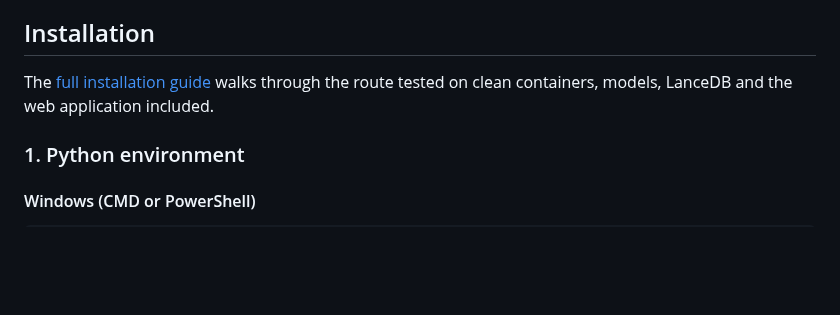
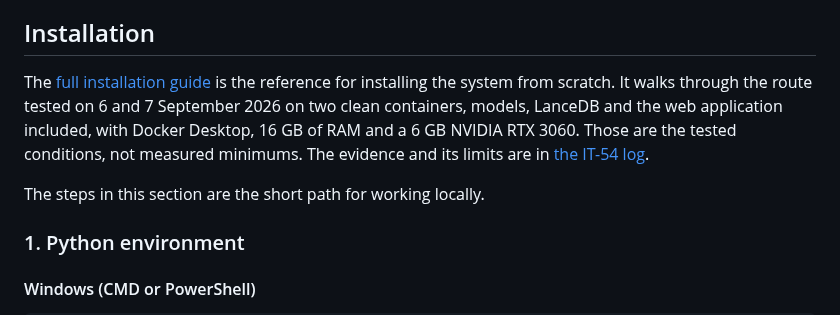
Before and after one commit to samubp10/tfg-recomendador-uja, a Markdown page: README.en.md, the part around the change. GitHub-like rendering; blank space fills up the shorter version.

Commit message:
docs(IT-52): misma presentación de la guía en el README en inglés
Mantiene los dos README con el mismo contenido.

```diff
--- a/README.en.md
+++ b/README.en.md
@@ -161,8 +161,14 @@ Downloaded once, then kept locally:
 
 ## Installation
 
-The [full installation guide](docs/instalacion.md) walks through the route
-tested on clean containers, models, LanceDB and the web application included.
+The [full installation guide](docs/instalacion.md) is the reference for
+installing the system from scratch. It walks through the route tested on 6 and
+7 September 2026 on two clean containers, models, LanceDB and the web
+application included, with Docker Desktop, 16 GB of RAM and a 6 GB NVIDIA RTX
+3060. Those are the tested conditions, not measured minimums. The evidence and
+its limits are in [the IT-54 log](docs/experimentos/it54-instalacion.md).
+
+The steps in this section are the short path for working locally.
 
 ### 1. Python environment
 
```
